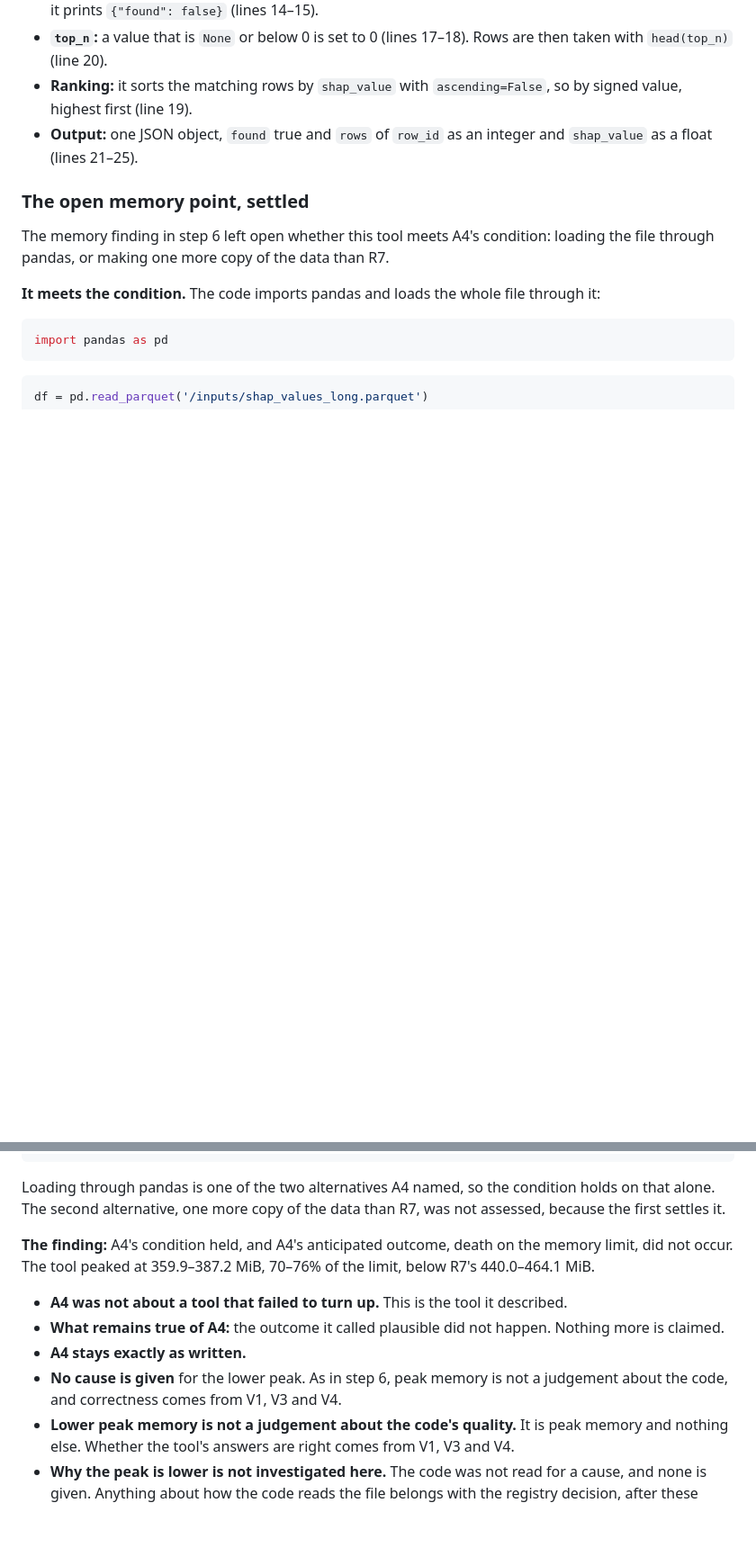
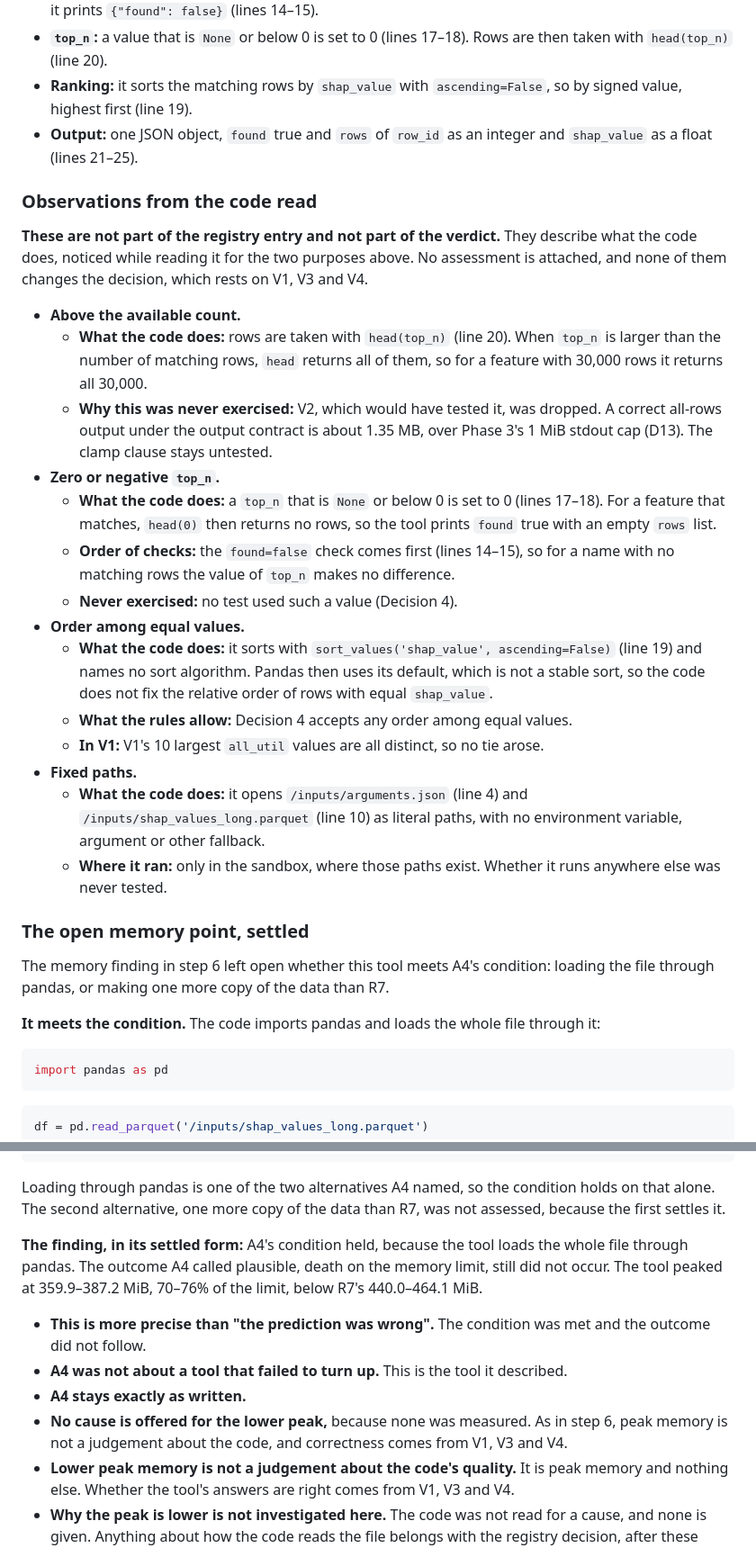
Before and after one commit to sidharthjatt/honest-mistake, a Markdown page: outputs/layer3/LAYER3_PHASE5.md, 2 parts joined by grey strips. Shown at 90% size. Rendered like a GitHub page; blank space fills up the shorter version.

Commit message:
Record the code-read observations outside the registry entry, and state the memory finding in its settled form

```diff
--- a/outputs/layer3/LAYER3_PHASE5.md
+++ b/outputs/layer3/LAYER3_PHASE5.md
@@ -321,6 +321,25 @@ From reading `reply.txt` (SHA-256 `94199ea5…f27a`):
 - **Ranking:** it sorts the matching rows by `shap_value` with `ascending=False`, so by signed value, highest first (line 19).
 - **Output:** one JSON object, `found` true and `rows` of `row_id` as an integer and `shap_value` as a float (lines 21–25).
 
+### Observations from the code read
+
+**These are not part of the registry entry and not part of the verdict.** They describe what the code does, noticed while reading it for the two purposes above. No assessment is attached, and none of them changes the decision, which rests on V1, V3 and V4.
+
+- **Above the available count.**
+  - **What the code does:** rows are taken with `head(top_n)` (line 20). When `top_n` is larger than the number of matching rows, `head` returns all of them, so for a feature with 30,000 rows it returns all 30,000.
+  - **Why this was never exercised:** V2, which would have tested it, was dropped. A correct all-rows output under the output contract is about 1.35 MB, over Phase 3's 1 MiB stdout cap (D13). The clamp clause stays untested.
+- **Zero or negative `top_n`.**
+  - **What the code does:** a `top_n` that is `None` or below 0 is set to 0 (lines 17–18). For a feature that matches, `head(0)` then returns no rows, so the tool prints `found` true with an empty `rows` list.
+  - **Order of checks:** the `found=false` check comes first (lines 14–15), so for a name with no matching rows the value of `top_n` makes no difference.
+  - **Never exercised:** no test used such a value (Decision 4).
+- **Order among equal values.**
+  - **What the code does:** it sorts with `sort_values('shap_value', ascending=False)` (line 19) and names no sort algorithm. Pandas then uses its default, which is not a stable sort, so the code does not fix the relative order of rows with equal `shap_value`.
+  - **What the rules allow:** Decision 4 accepts any order among equal values.
+  - **In V1:** V1's 10 largest `all_util` values are all distinct, so no tie arose.
+- **Fixed paths.**
+  - **What the code does:** it opens `/inputs/arguments.json` (line 4) and `/inputs/shap_values_long.parquet` (line 10) as literal paths, with no environment variable, argument or other fallback.
+  - **Where it ran:** only in the sandbox, where those paths exist. Whether it runs anywhere else was never tested.
+
 ### The open memory point, settled
 
 The memory finding in step 6 left open whether this tool meets A4's condition: loading the file through pandas, or making one more copy of the data than R7.
@@ -337,10 +356,10 @@ df = pd.read_parquet('/inputs/shap_values_long.parquet')
 
 Loading through pandas is one of the two alternatives A4 named, so the condition holds on that alone. The second alternative, one more copy of the data than R7, was not assessed, because the first settles it.
 
-**The finding:** A4's condition held, and A4's anticipated outcome, death on the memory limit, did not occur. The tool peaked at 359.9–387.2 MiB, 70–76% of the limit, below R7's 440.0–464.1 MiB.
+**The finding, in its settled form:** A4's condition held, because the tool loads the whole file through pandas. The outcome A4 called plausible, death on the memory limit, still did not occur. The tool peaked at 359.9–387.2 MiB, 70–76% of the limit, below R7's 440.0–464.1 MiB.
+- **This is more precise than "the prediction was wrong".** The condition was met and the outcome did not follow.
 - **A4 was not about a tool that failed to turn up.** This is the tool it described.
-- **What remains true of A4:** the outcome it called plausible did not happen. Nothing more is claimed.
 - **A4 stays exactly as written.**
-- **No cause is given** for the lower peak. As in step 6, peak memory is not a judgement about the code, and correctness comes from V1, V3 and V4.
+- **No cause is offered for the lower peak,** because none was measured. As in step 6, peak memory is not a judgement about the code, and correctness comes from V1, V3 and V4.
 - **Lower peak memory is not a judgement about the code's quality.** It is peak memory and nothing else. Whether the tool's answers are right comes from V1, V3 and V4.
 - **Why the peak is lower is not investigated here.** The code was not read for a cause, and none is given. Anything about how the code reads the file belongs with the registry decision, after these results.
```
